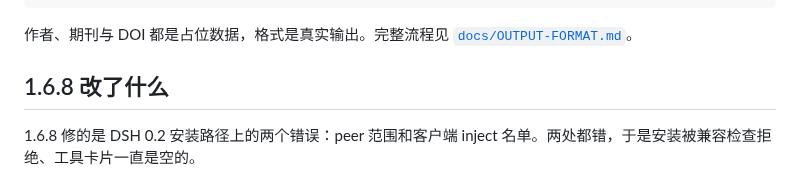
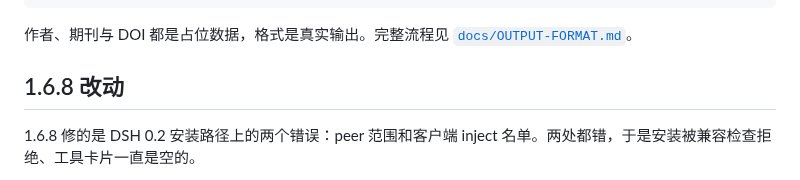
Before and after one commit to Breeze136/dsh-kb-rag, a Markdown page: README_CN.md, the part around the change. Rendered like a GitHub page.

```diff
--- a/README_CN.md
+++ b/README_CN.md
@@ -36,7 +36,7 @@ npm 包 [`dsh-kb-rag`](https://www.npmjs.com/package/dsh-kb-rag) 由本仓库的
 
 作者、期刊与 DOI 都是占位数据，格式是真实输出。完整流程见 [`docs/OUTPUT-FORMAT.md`](docs/OUTPUT-FORMAT.md)。
 
-## 1.6.8 改了什么
+## 1.6.8 改动
 
 1.6.8 修的是 DSH 0.2 安装路径上的两个错误：peer 范围和客户端 inject 名单。两处都错，于是安装被兼容检查拒绝、工具卡片一直是空的。
 
```
